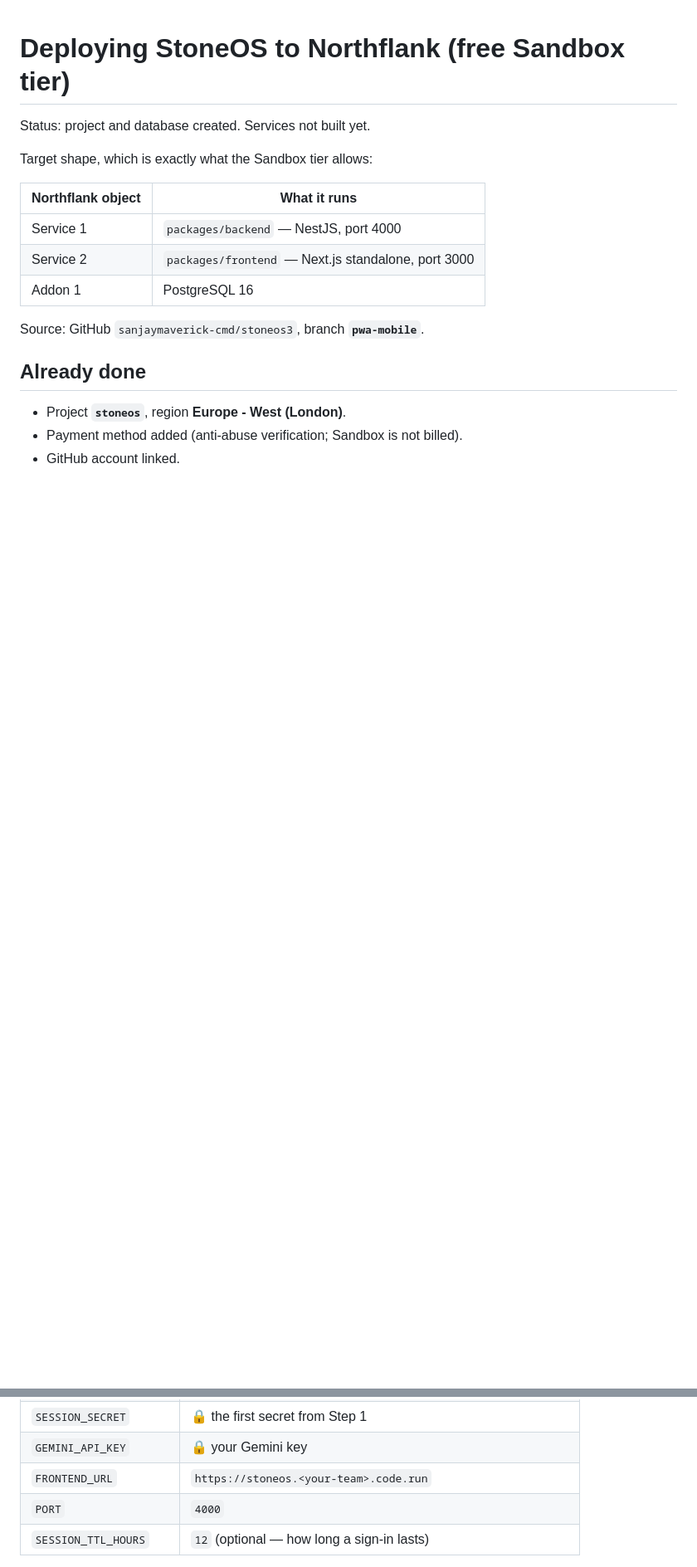
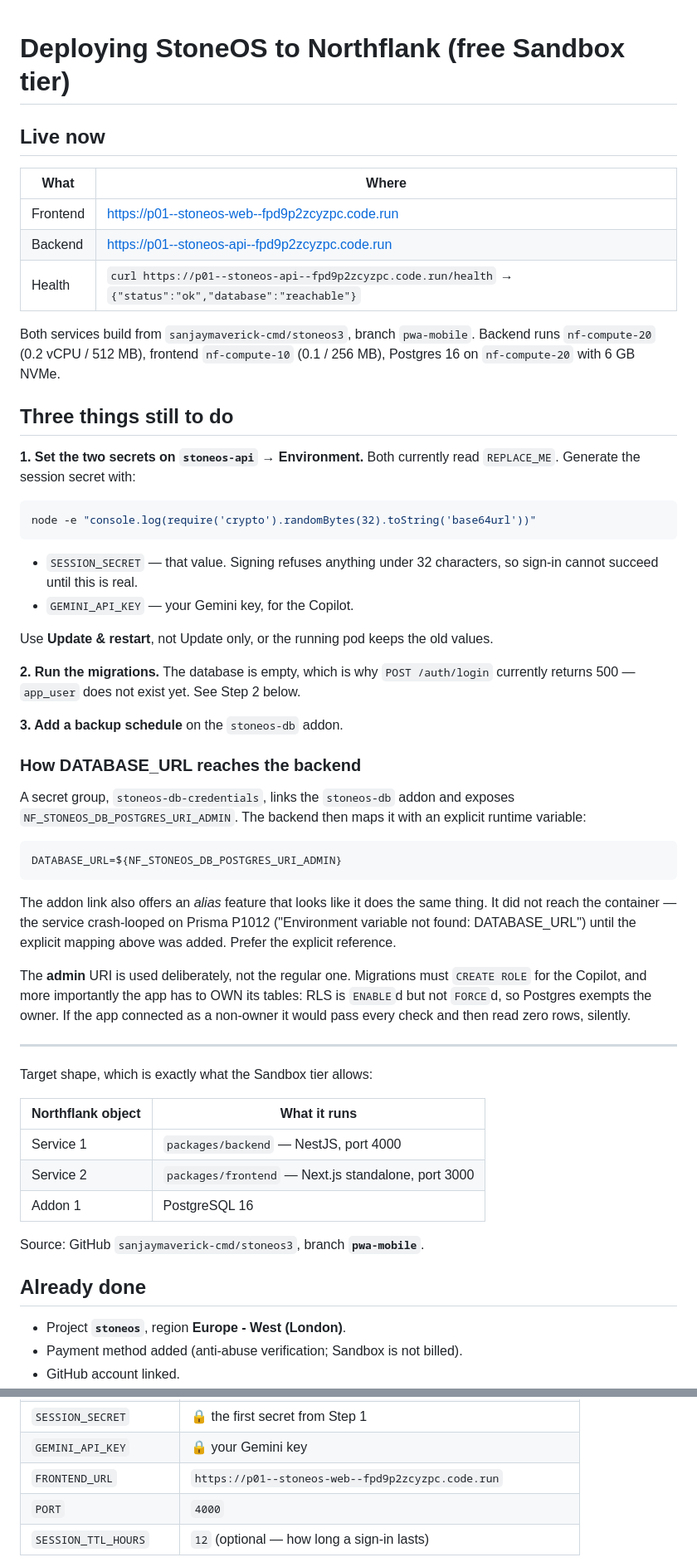
Before and after one commit to sanjaymaverick-cmd/stoneos3, a Markdown page: DEPLOY-NORTHFLANK.md, 2 parts joined by grey strips. Shown at 83% size. Drawn GitHub-style; blank space fills up the shorter version.

Commit message:
Record the live Northflank deployment
Both services are up: stoneos-api and stoneos-web, building from pwa-mobile,
with Postgres 16 behind them. Health reports the database reachable.

Documents two things that cost real time and would cost it again:

  - The addon-link ALIAS feature does not reach the container. The backend
    crash-looped on Prisma P1012 until DATABASE_URL was mapped explicitly as
    ${NF_STONEOS_DB_POSTGRES_URI_ADMIN} in the service's own runtime variables.
  - The admin URI is used on purpose. RLS is ENABLEd but not FORCEd, so
    Postgres exempts the table owner. An app connecting as a non-owner would
    authenticate fine and then read zero rows, with nothing in the logs.

Also records that the free tier cannot use the Delhi region, so this runs from
London at ~120-150ms from India.

Co-Authored-By: Claude Opus 5 <noreply@anthropic.com>

````diff
--- a/DEPLOY-NORTHFLANK.md
+++ b/DEPLOY-NORTHFLANK.md
@@ -1,6 +1,59 @@
 # Deploying StoneOS to Northflank (free Sandbox tier)
 
-Status: project and database created. Services not built yet.
+## Live now
+
+| What | Where |
+|---|---|
+| Frontend | https://p01--stoneos-web--fpd9p2zcyzpc.code.run |
+| Backend | https://p01--stoneos-api--fpd9p2zcyzpc.code.run |
+| Health | `curl https://p01--stoneos-api--fpd9p2zcyzpc.code.run/health` → `{"status":"ok","database":"reachable"}` |
+
+Both services build from `sanjaymaverick-cmd/stoneos3`, branch `pwa-mobile`.
+Backend runs `nf-compute-20` (0.2 vCPU / 512 MB), frontend `nf-compute-10`
+(0.1 / 256 MB), Postgres 16 on `nf-compute-20` with 6 GB NVMe.
+
+## Three things still to do
+
+**1. Set the two secrets on `stoneos-api` → Environment.** Both currently read
+`REPLACE_ME`. Generate the session secret with:
+
+```bash
+node -e "console.log(require('crypto').randomBytes(32).toString('base64url'))"
+```
+
+- `SESSION_SECRET` — that value. Signing refuses anything under 32 characters,
+  so sign-in cannot succeed until this is real.
+- `GEMINI_API_KEY` — your Gemini key, for the Copilot.
+
+Use **Update & restart**, not Update only, or the running pod keeps the old values.
+
+**2. Run the migrations.** The database is empty, which is why `POST /auth/login`
+currently returns 500 — `app_user` does not exist yet. See Step 2 below.
+
+**3. Add a backup schedule** on the `stoneos-db` addon.
+
+### How DATABASE_URL reaches the backend
+
+A secret group, `stoneos-db-credentials`, links the `stoneos-db` addon and
+exposes `NF_STONEOS_DB_POSTGRES_URI_ADMIN`. The backend then maps it with an
+explicit runtime variable:
+
+```
+DATABASE_URL=${NF_STONEOS_DB_POSTGRES_URI_ADMIN}
+```
+
+The addon link also offers an *alias* feature that looks like it does the same
+thing. It did not reach the container — the service crash-looped on Prisma
+P1012 ("Environment variable not found: DATABASE_URL") until the explicit
+mapping above was added. Prefer the explicit reference.
+
+The **admin** URI is used deliberately, not the regular one. Migrations must
+`CREATE ROLE` for the Copilot, and more importantly the app has to OWN its
+tables: RLS is `ENABLE`d but not `FORCE`d, so Postgres exempts the owner. If
+the app connected as a non-owner it would pass every check and then read zero
+rows, silently.
+
+---
 
 Target shape, which is exactly what the Sandbox tier allows:
 
@@ -137,7 +190,7 @@ automatic migration step in the deployed image.
 | `COPILOT_DATABASE_URL` | same host/db, user `stoneos_copilot_ro`, password from Step 1 |
 | `SESSION_SECRET` | 🔒 the first secret from Step 1 |
 | `GEMINI_API_KEY` | 🔒 your Gemini key |
-| `FRONTEND_URL` | `https://stoneos.<your-team>.code.run` |
+| `FRONTEND_URL` | `https://p01--stoneos-web--fpd9p2zcyzpc.code.run` |
 | `PORT` | `4000` |
 | `SESSION_TTL_HOURS` | `12` (optional — how long a sign-in lasts) |
 
````
Also changed, not shown: other parts of DEPLOY-NORTHFLANK.md (+4 -4 lines).
